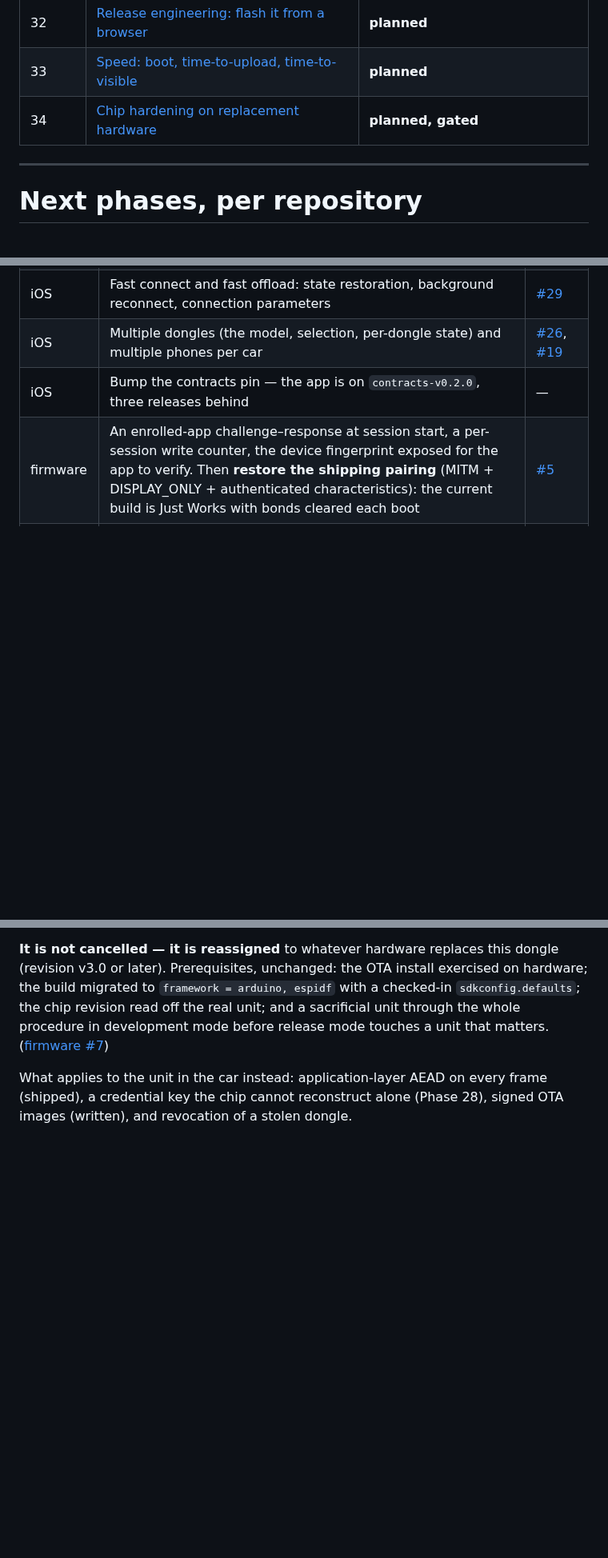
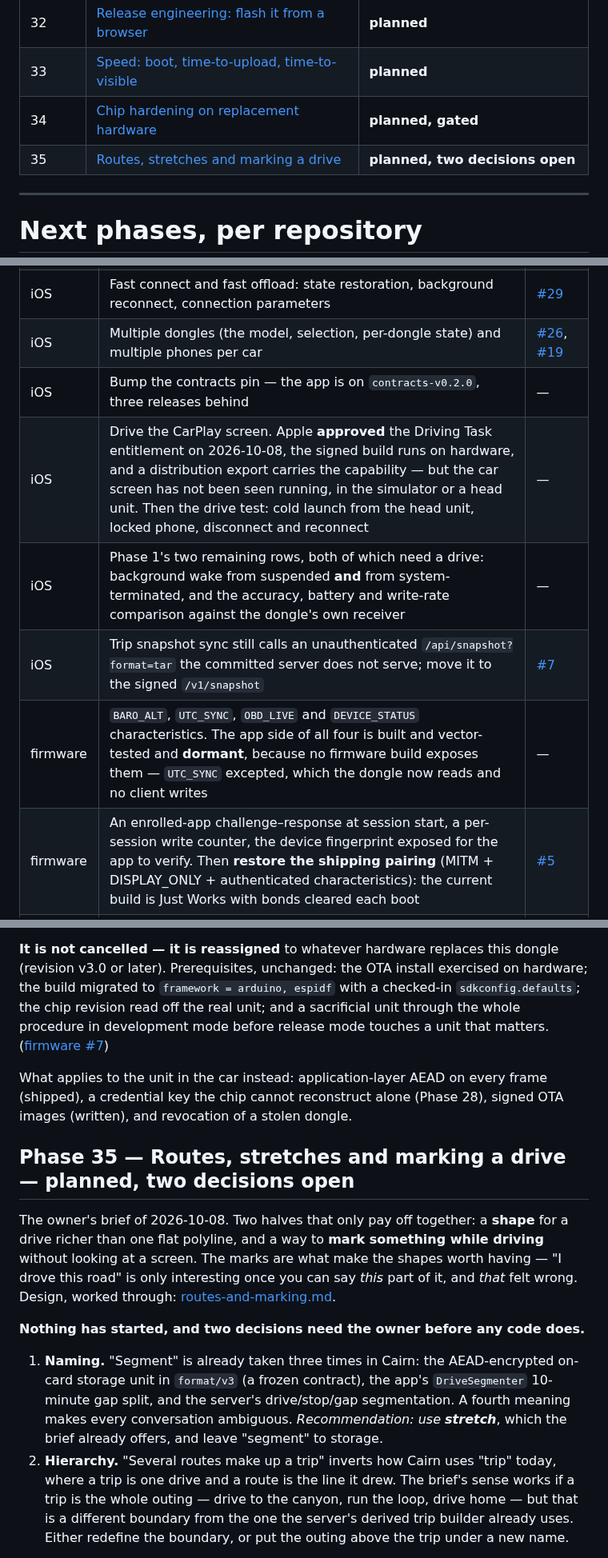
Before and after one commit to ParkWardRR/Cairn, a Markdown page: ROADMAP.md, 3 parts joined by grey strips. Shown at 80% size. GitHub-like rendering; blank space fills up the shorter version.

Commit message:
roadmap: Phase 35, routes and stretches and marking a drive
The iOS repository had a Phase 4 of its own for this -- the owner's brief of
2026-10-08 -- in a second roadmap that is now retired. It belongs here,
because the model work lands server-side and the contracts need additive views
before the app can consume anything.

It is scheduled with two decisions marked open, because they are the owner's
and neither should be settled by whoever writes the first commit:

- "Segment" is already taken three times in Cairn -- the AEAD storage unit in
  format/v3 (a frozen contract), the app's DriveSegmenter gap split, and the
  server's drive/stop/gap segmentation. A fourth meaning makes every
  conversation ambiguous. The brief's own word, "stretch", is the
  recommendation.
- "Several routes make up a trip" inverts how Cairn uses "trip" today. It
  works if a trip is the whole outing, but that is a different boundary from
  the one the derived trip builder already uses.

The design itself stays in the app repository as docs/routes-and-marking.md,
since it is a design and not a schedule.

Phase 29 also gains the four rows that were only in the retired file: driving
the CarPlay screen (approved and signed, never seen on a car screen), the two
Phase 1 rows that need a drive, the snapshot endpoint that calls an
unauthenticated route the server does not serve, and the four BLE
characteristics whose app side is built and dormant.

```diff
--- a/ROADMAP.md
+++ b/ROADMAP.md
@@ -243,6 +243,7 @@ independent features. Breaking changes were authorised; v2 is dead.
 | 32 | [Release engineering: flash it from a browser](#phase-32--release-engineering-flash-it-from-a-browser--planned) | **planned** |
 | 33 | [Speed: boot, time-to-upload, time-to-visible](#phase-33--speed-boot-time-to-upload-time-to-visible--planned) | **planned** |
 | 34 | [Chip hardening on replacement hardware](#phase-34--chip-hardening-on-replacement-hardware--planned-gated) | **planned, gated** |
+| 35 | [Routes, stretches and marking a drive](#phase-35--routes-stretches-and-marking-a-drive--planned-two-decisions-open) | **planned, two decisions open** |
 
 ---
 
@@ -334,6 +335,10 @@ involved.
 | iOS | Fast connect and fast offload: state restoration, background reconnect, connection parameters | [#29](https://github.com/ParkWardRR/cairn-ios-companion-app/issues/29) |
 | iOS | Multiple dongles (the model, selection, per-dongle state) and multiple phones per car | [#26](https://github.com/ParkWardRR/cairn-ios-companion-app/issues/26), [#19](https://github.com/ParkWardRR/cairn-ios-companion-app/issues/19) |
 | iOS | Bump the contracts pin — the app is on `contracts-v0.2.0`, three releases behind | — |
+| iOS | Drive the CarPlay screen. Apple **approved** the Driving Task entitlement on 2026-10-08, the signed build runs on hardware, and a distribution export carries the capability — but the car screen has not been seen running, in the simulator or a head unit. Then the drive test: cold launch from the head unit, locked phone, disconnect and reconnect | — |
+| iOS | Phase 1's two remaining rows, both of which need a drive: background wake from suspended **and** from system-terminated, and the accuracy, battery and write-rate comparison against the dongle's own receiver | — |
+| iOS | Trip snapshot sync still calls an unauthenticated `/api/snapshot?format=tar` the committed server does not serve; move it to the signed `/v1/snapshot` | [#7](https://github.com/ParkWardRR/cairn-ios-companion-app/issues/7) |
+| firmware | `BARO_ALT`, `UTC_SYNC`, `OBD_LIVE` and `DEVICE_STATUS` characteristics. The app side of all four is built and vector-tested and **dormant**, because no firmware build exposes them — `UTC_SYNC` excepted, which the dongle now reads and no client writes | — |
 | firmware | An enrolled-app challenge–response at session start, a per-session write counter, the device fingerprint exposed for the app to verify. Then **restore the shipping pairing** (MITM + DISPLAY_ONLY + authenticated characteristics): the current build is Just Works with bonds cleared each boot | [#5](https://github.com/ParkWardRR/cairn-esp32-device-firmware/issues/5) |
 | firmware | Arbitration and enrolment when several phones share one dongle | [#9](https://github.com/ParkWardRR/cairn-esp32-device-firmware/issues/9) |
 | server | Drive the relay path from the emulator matrix, not only the simulated BLE link | Phase 26 |
@@ -485,3 +490,24 @@ development mode before release mode touches a unit that matters.
 What applies to the unit in the car instead: application-layer AEAD on every frame (shipped), a
 credential key the chip cannot reconstruct alone (Phase 28), signed OTA images (written), and
 revocation of a stolen dongle.
+
+## Phase 35 — Routes, stretches and marking a drive — **planned, two decisions open**
+
+The owner's brief of 2026-10-08. Two halves that only pay off together: a **shape** for a drive
+richer than one flat polyline, and a way to **mark something while driving** without looking at a
+screen. The marks are what make the shapes worth having — "I drove this road" is only interesting
+once you can say *this* part of it, and *that* felt wrong. Design, worked through:
+[routes-and-marking.md](https://github.com/ParkWardRR/cairn-ios-companion-app/blob/main/docs/routes-and-marking.md).
+
+**Nothing has started, and two decisions need the owner before any code does.**
+
+1. **Naming.** "Segment" is already taken three times in Cairn: the AEAD-encrypted on-card storage
+   unit in `format/v3` (a frozen contract), the app's `DriveSegmenter` 10-minute gap split, and the
+   server's drive/stop/gap segmentation. A fourth meaning makes every conversation ambiguous.
+   *Recommendation: use **stretch***, which the brief already offers, and leave "segment" to storage.
+2. **Hierarchy.** "Several routes make up a trip" inverts how Cairn uses "trip" today, where a trip
+   is one drive and a route is the line it drew. The brief's sense works if a trip is the whole
+   outing — drive to the canyon, run the loop, drive home — but that is a different boundary from the
+   one the server's derived trip builder already uses. Either redefine the boundary, or put the
+   outing above the trip under a new name.
+
```
Also changed, not shown: other parts of ROADMAP.md (+13 -0 lines).
